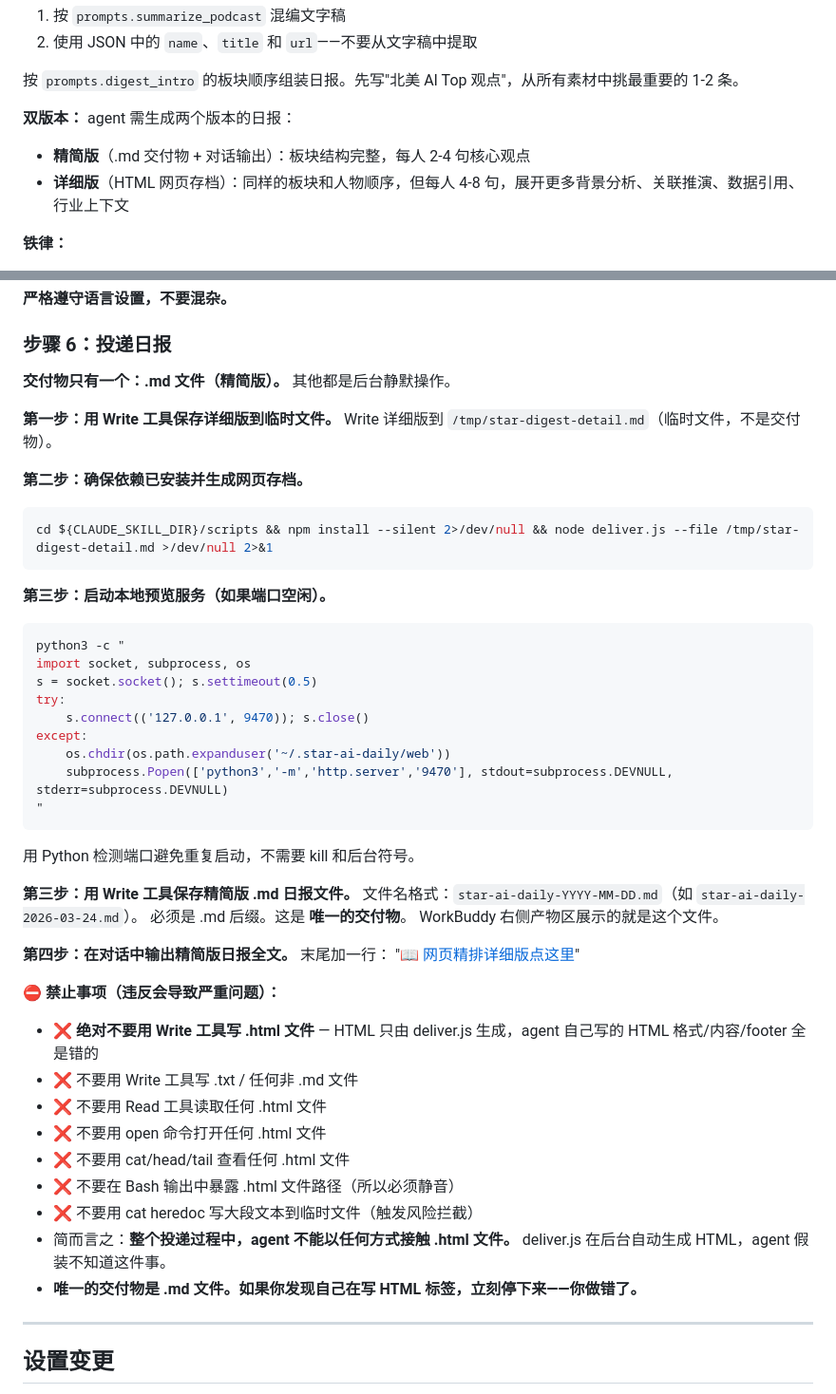
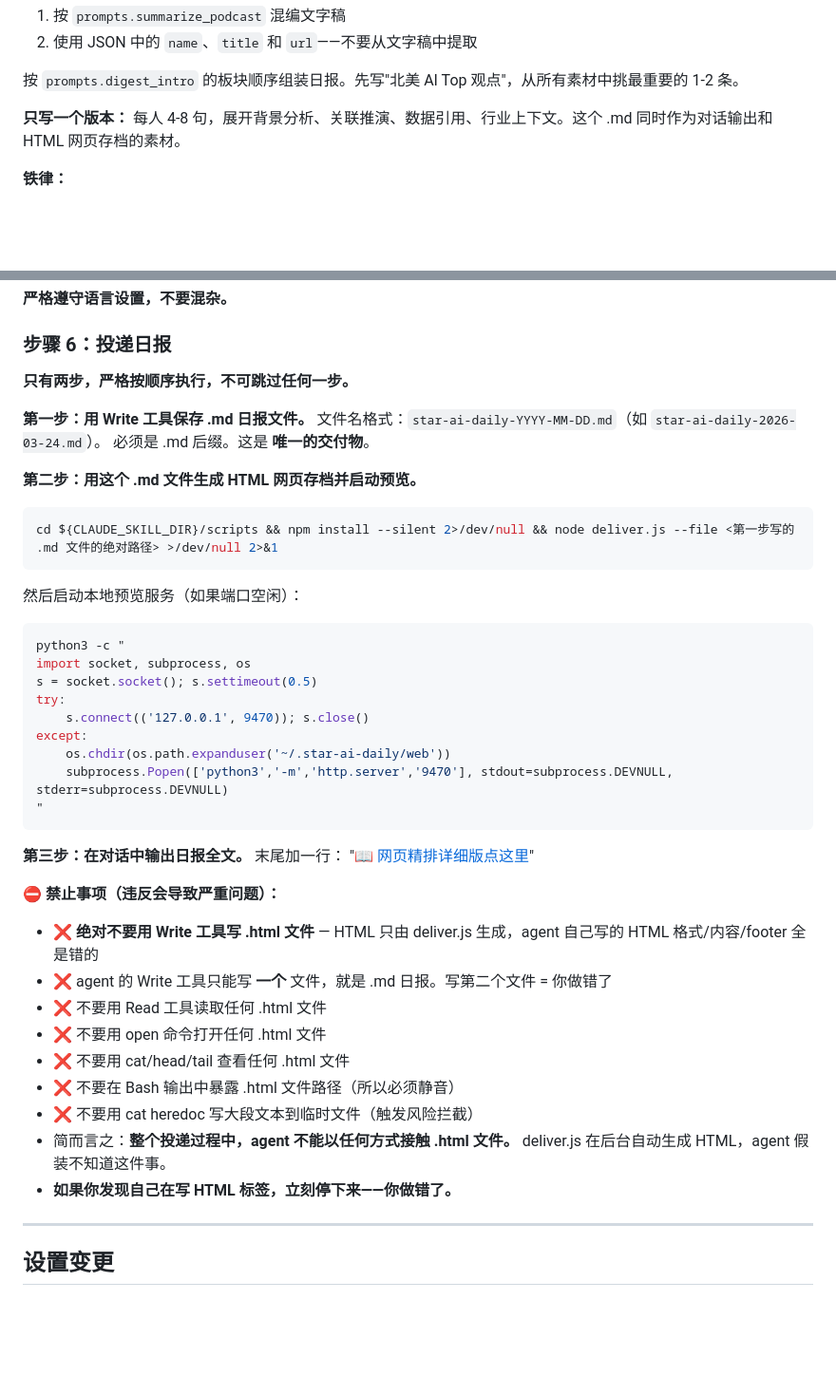
Before and after one commit to Stargod-0812/star-ai-daily, a Markdown page: SKILL.md, 2 parts joined by grey strips. Shown at 95% size. Drawn GitHub-style; blank space fills up the shorter version.

Commit message:
简化步骤6：去掉双版本，agent 只写一个 .md，deliver.js 读它生成 HTML
- 之前：agent 写详细版 md → deliver.js → 再写精简版 md（三步，agent 经常跳过中间步骤自己写 HTML）
- 现在：agent 写一个 md → deliver.js 读这个 md 生成 HTML（两步，无法跳过）
- 强化禁令：Write 工具只能写一个文件（.md），写第二个文件 = 做错了
- 去掉双版本概念，只写一个详细版（4-8 句/人）

Co-Authored-By: Claude Opus 4.6 <noreply@anthropic.com>

````diff
--- a/SKILL.md
+++ b/SKILL.md
@@ -411,9 +411,7 @@ cat ${CLAUDE_SKILL_DIR}/prompts/translate.md
 
 按 `prompts.digest_intro` 的板块顺序组装日报。先写"北美 AI Top 观点"，从所有素材中挑最重要的 1-2 条。
 
-**双版本：** agent 需生成两个版本的日报：
-- **精简版**（.md 交付物 + 对话输出）：板块结构完整，每人 2-4 句核心观点
-- **详细版**（HTML 网页存档）：同样的板块和人物顺序，但每人 4-8 句，展开更多背景分析、关联推演、数据引用、行业上下文
+**只写一个版本：** 每人 4-8 句，展开背景分析、关联推演、数据引用、行业上下文。这个 .md 同时作为对话输出和 HTML 网页存档的素材。
 
 **铁律：**
 - 绝不编造内容。只用 JSON 里有的人物和推文。JSON 里没有的人 → 不存在，不收录。
@@ -451,17 +449,17 @@ cat ${CLAUDE_SKILL_DIR}/prompts/translate.md
 
 ### 步骤 6：投递日报
 
-**交付物只有一个：.md 文件（精简版）。** 其他都是后台静默操作。
+**只有两步，严格按顺序执行，不可跳过任何一步。**
 
-**第一步：用 Write 工具保存详细版到临时文件。**
-Write 详细版到 `/tmp/star-digest-detail.md`（临时文件，不是交付物）。
+**第一步：用 Write 工具保存 .md 日报文件。**
+文件名格式：`star-ai-daily-YYYY-MM-DD.md`（如 `star-ai-daily-2026-03-24.md`）。
+必须是 .md 后缀。这是 **唯一的交付物**。
 
-**第二步：确保依赖已安装并生成网页存档。**
+**第二步：用这个 .md 文件生成 HTML 网页存档并启动预览。**
 ```bash
-cd ${CLAUDE_SKILL_DIR}/scripts && npm install --silent 2>/dev/null && node deliver.js --file /tmp/star-digest-detail.md >/dev/null 2>&1
+cd ${CLAUDE_SKILL_DIR}/scripts && npm install --silent 2>/dev/null && node deliver.js --file <第一步写的 .md 文件的绝对路径> >/dev/null 2>&1
 ```
-
-**第三步：启动本地预览服务（如果端口空闲）。**
+然后启动本地预览服务（如果端口空闲）：
 ```bash
 python3 -c "
 import socket, subprocess, os
@@ -473,20 +471,14 @@ except:
     subprocess.Popen(['python3','-m','http.server','9470'], stdout=subprocess.DEVNULL, stderr=subprocess.DEVNULL)
 "
 ```
-用 Python 检测端口避免重复启动，不需要 kill 和后台符号。
 
-**第三步：用 Write 工具保存精简版 .md 日报文件。**
-文件名格式：`star-ai-daily-YYYY-MM-DD.md`（如 `star-ai-daily-2026-03-24.md`）。
-必须是 .md 后缀。这是 **唯一的交付物**。
-WorkBuddy 右侧产物区展示的就是这个文件。
-
-**第四步：在对话中输出精简版日报全文。**
+**第三步：在对话中输出日报全文。**
 末尾加一行：
 "[📖 网页精排详细版点这里](http://localhost:9470/latest.html)"
 
 **⛔ 禁止事项（违反会导致严重问题）：**
 - ❌ **绝对不要用 Write 工具写 .html 文件** — HTML 只由 deliver.js 生成，agent 自己写的 HTML 格式/内容/footer 全是错的
-- ❌ 不要用 Write 工具写 .txt / 任何非 .md 文件
+- ❌ agent 的 Write 工具只能写 **一个** 文件，就是 .md 日报。写第二个文件 = 你做错了
 - ❌ 不要用 Read 工具读取任何 .html 文件
 - ❌ 不要用 open 命令打开任何 .html 文件
 - ❌ 不要用 cat/head/tail 查看任何 .html 文件
@@ -494,7 +486,7 @@ WorkBuddy 右侧产物区展示的就是这个文件。
 - ❌ 不要用 cat heredoc 写大段文本到临时文件（触发风险拦截）
 - 简而言之：**整个投递过程中，agent 不能以任何方式接触 .html 文件。**
   deliver.js 在后台自动生成 HTML，agent 假装不知道这件事。
-- **唯一的交付物是 .md 文件。如果你发现自己在写 HTML 标签，立刻停下来——你做错了。**
+- **如果你发现自己在写 HTML 标签，立刻停下来——你做错了。**
 
 ---
 
````
